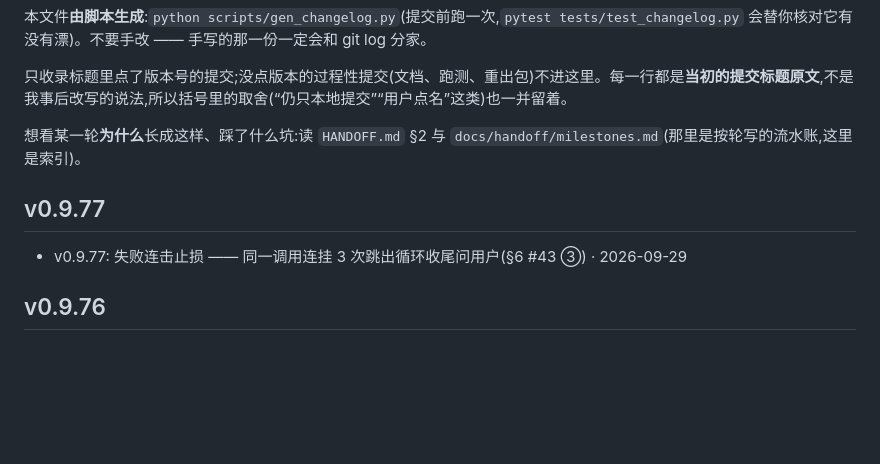
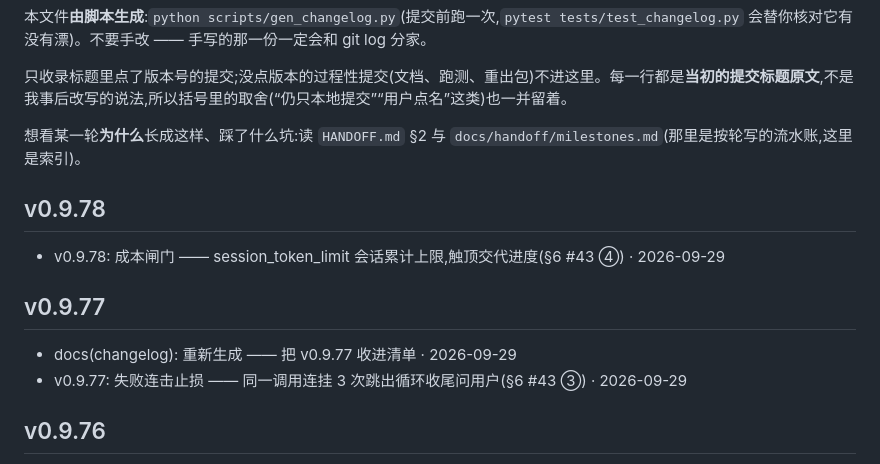
Before and after one commit to MOKO-TB/yinlu-xuezhang, a Markdown page: CHANGELOG.md, the part around one of its changes. Drawn GitHub-style; blank space fills up the shorter version.

Commit message:
docs(changelog): 重新生成 —— 把 v0.9.78 收进清单

```diff
--- a/CHANGELOG.md
+++ b/CHANGELOG.md
@@ -6,7 +6,11 @@
 
 想看某一轮**为什么**长成这样、踩了什么坑:读 `HANDOFF.md` §2 与 `docs/handoff/milestones.md`(那里是按轮写的流水账,这里是索引)。
 
+## v0.9.78
+- v0.9.78: 成本闸门 —— session_token_limit 会话累计上限,触顶交代进度(§6 #43 ④)  · 2026-09-29
+
 ## v0.9.77
+- docs(changelog): 重新生成 —— 把 v0.9.77 收进清单  · 2026-09-29
 - v0.9.77: 失败连击止损 —— 同一调用连挂 3 次跳出循环收尾问用户(§6 #43 ③)  · 2026-09-29
 
 ## v0.9.76
```
Also changed, not shown: other parts of CHANGELOG.md (+1 -1 lines).
